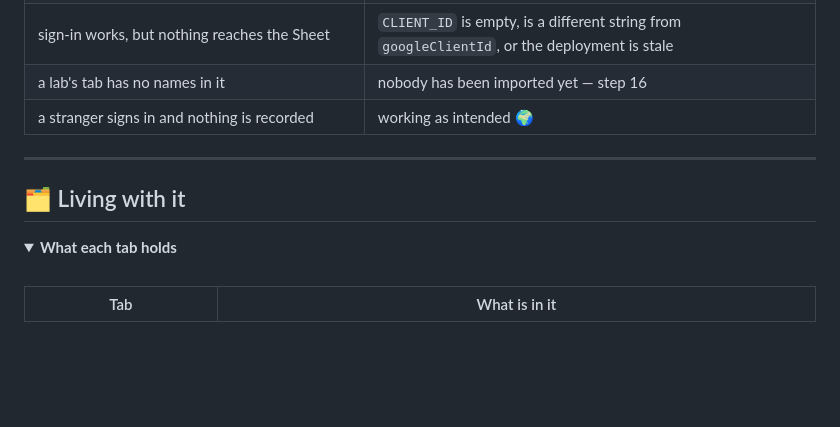
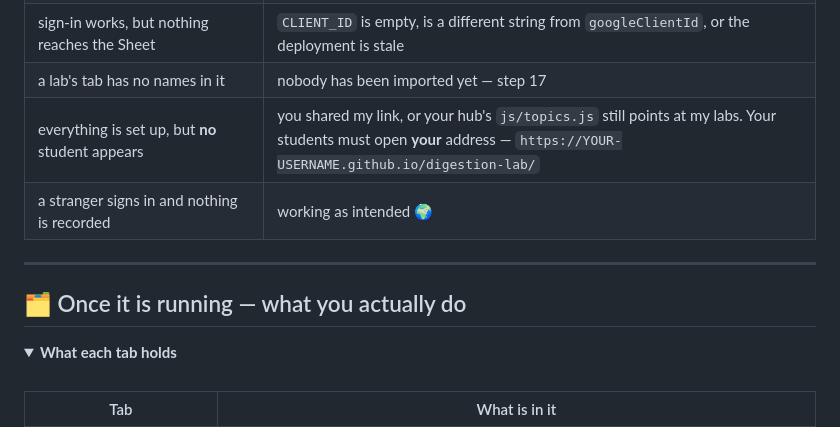
Before and after one commit to Mompel226/IGCSE-revision-app, a Markdown page: README.md, the part around one of its changes. GitHub-like rendering; folded sections open; blank space fills up the shorter version.

```diff
--- a/README.md
+++ b/README.md
@@ -231,14 +275,15 @@ much is in there.
 | no sign-in button on the lab | `googleClientId` is empty in your fork's `js/config.js` |
 | `access blocked: this app has not completed verification` | step 11 was missed — Audience ▸ **Publish app** |
 | sign-in works, but nothing reaches the Sheet | `CLIENT_ID` is empty, is a different string from `googleClientId`, or the deployment is stale |
-| a lab's tab has no names in it | nobody has been imported yet — step 16 |
+| a lab's tab has no names in it | nobody has been imported yet — step 17 |
+| everything is set up, but **no** student appears | you shared my link, or your hub's `js/topics.js` still points at my labs. Your students must open **your** address — `https://YOUR-USERNAME.github.io/digestion-lab/` |
 | a stranger signs in and nothing is recorded | working as intended 🌍 |
 
 </details>
 
 ---
 
-## 🗂️ Living with it
+## 🗂️ Once it is running — what you actually do
 
 <details>
 <summary><b>What each tab holds</b></summary>
```
Also changed, not shown: other parts of README.md (+70 -26 lines), docs/img/hub-plate.png, 1 other file.
